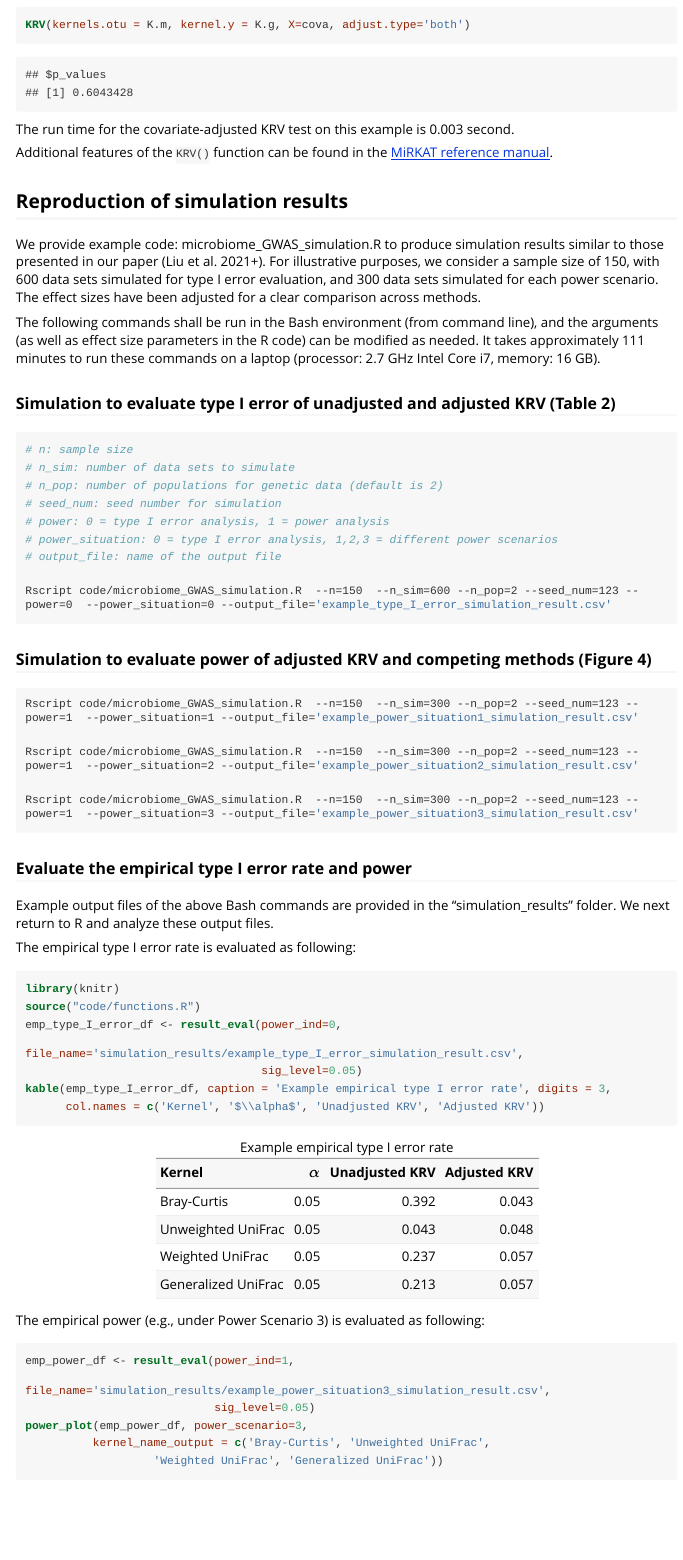
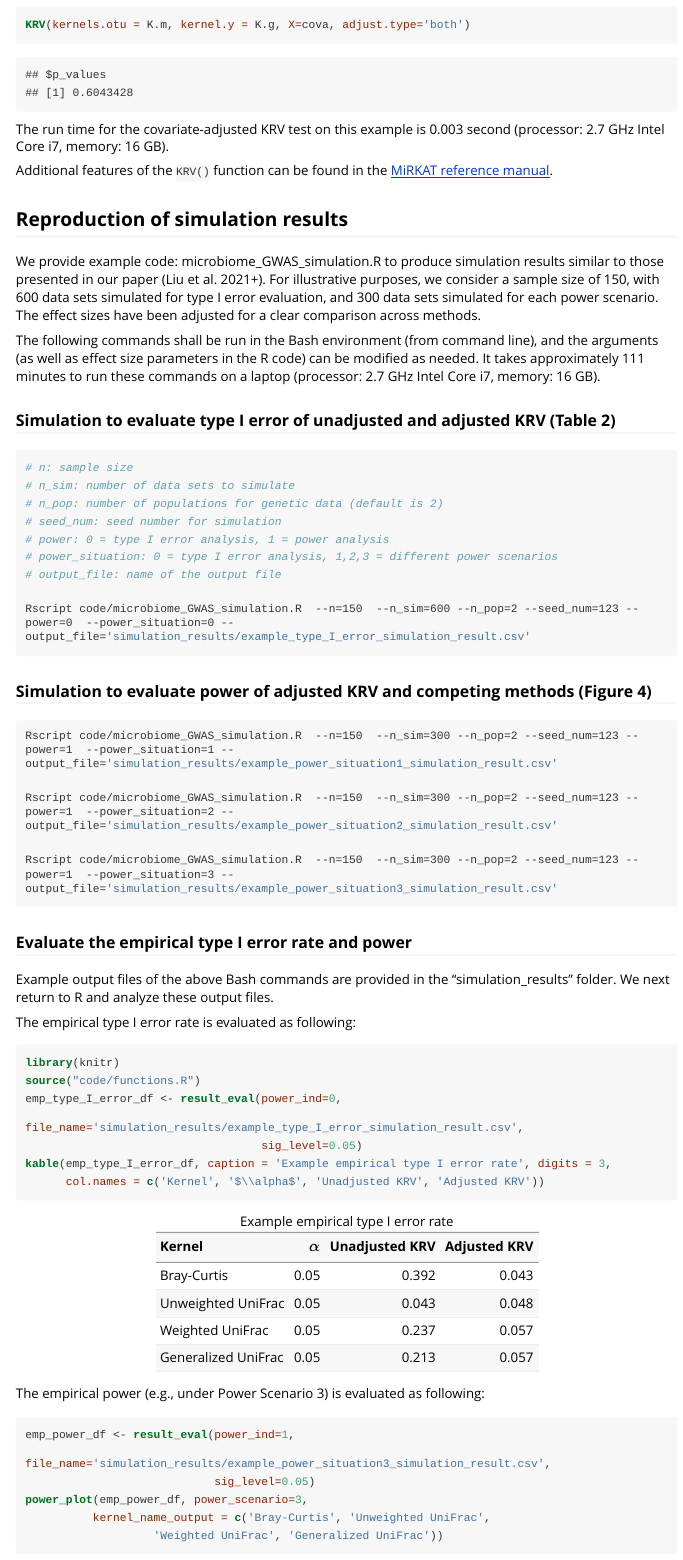
Before and after one commit to pearl-liu/Covariate-Adjusted-KRV, an R Markdown document (vignette.Rmd): the page in a window 1100 px wide, from 2320 px down. The pictures show the output file vignette.html that the author committed with the source, opened offline; long lines of code are wrapped.

Commit message:
update vignette

````diff
--- a/vignette.Rmd
+++ b/vignette.Rmd
@@ -120,7 +120,7 @@ KRV(kernels.otu = K.m, kernel.y = K.g, X=cova, adjust.type='both')
 ```{r message=FALSE, warning=FALSE, eval=FALSE, echo=FALSE}
 system.time(  KRV(kernels.otu = K.m, kernel.y = K.g, X=cova, adjust.type='both') )
 ```
-The run time for the covariate-adjusted KRV test on this example is 0.003 second.
+The run time for the covariate-adjusted KRV test on this example is 0.003 second (processor: 2.7 GHz Intel Core i7, memory: 16 GB).
 
 Additional features of the `KRV()` function can be found in the [MiRKAT reference manual](https://cran.r-project.org/web/packages/MiRKAT/MiRKAT.pdf).
 
@@ -139,16 +139,16 @@ The following commands shall be run in the Bash environment (from command line),
 # power_situation: 0 = type I error analysis, 1,2,3 = different power scenarios
 # output_file: name of the output file
 
-Rscript code/microbiome_GWAS_simulation.R  --n=150  --n_sim=600 --n_pop=2 --seed_num=123 --power=0  --power_situation=0 --output_file='example_type_I_error_simulation_result.csv'
+Rscript code/microbiome_GWAS_simulation.R  --n=150  --n_sim=600 --n_pop=2 --seed_num=123 --power=0  --power_situation=0 --output_file='simulation_results/example_type_I_error_simulation_result.csv'
 ```
 
 ### Simulation to evaluate power of adjusted KRV and competing methods (Figure 4)
 ```{r, engine = 'bash', eval = FALSE}
-Rscript code/microbiome_GWAS_simulation.R  --n=150  --n_sim=300 --n_pop=2 --seed_num=123 --power=1  --power_situation=1 --output_file='example_power_situation1_simulation_result.csv'
+Rscript code/microbiome_GWAS_simulation.R  --n=150  --n_sim=300 --n_pop=2 --seed_num=123 --power=1  --power_situation=1 --output_file='simulation_results/example_power_situation1_simulation_result.csv'
 
-Rscript code/microbiome_GWAS_simulation.R  --n=150  --n_sim=300 --n_pop=2 --seed_num=123 --power=1  --power_situation=2 --output_file='example_power_situation2_simulation_result.csv'
+Rscript code/microbiome_GWAS_simulation.R  --n=150  --n_sim=300 --n_pop=2 --seed_num=123 --power=1  --power_situation=2 --output_file='simulation_results/example_power_situation2_simulation_result.csv'
 
-Rscript code/microbiome_GWAS_simulation.R  --n=150  --n_sim=300 --n_pop=2 --seed_num=123 --power=1  --power_situation=3 --output_file='example_power_situation3_simulation_result.csv'
+Rscript code/microbiome_GWAS_simulation.R  --n=150  --n_sim=300 --n_pop=2 --seed_num=123 --power=1  --power_situation=3 --output_file='simulation_results/example_power_situation3_simulation_result.csv'
 
 
 ```
````
Also changed, not shown: vignette.html, vignette.Rmd (2 more changed lines).
